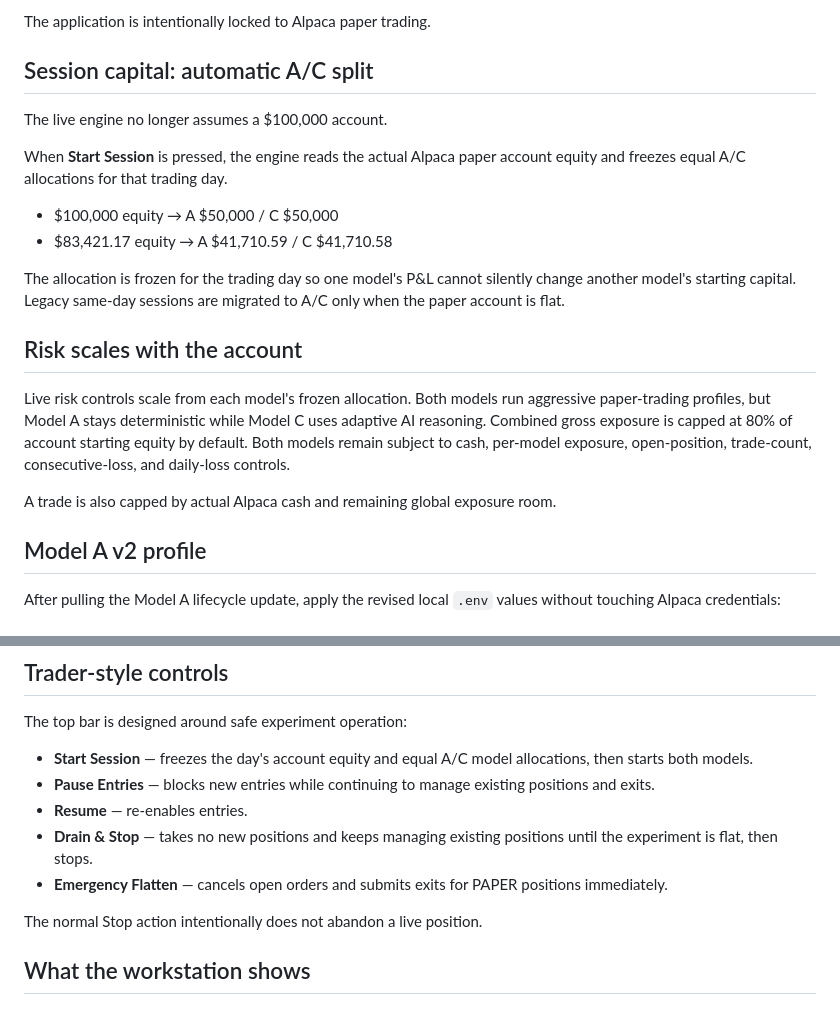
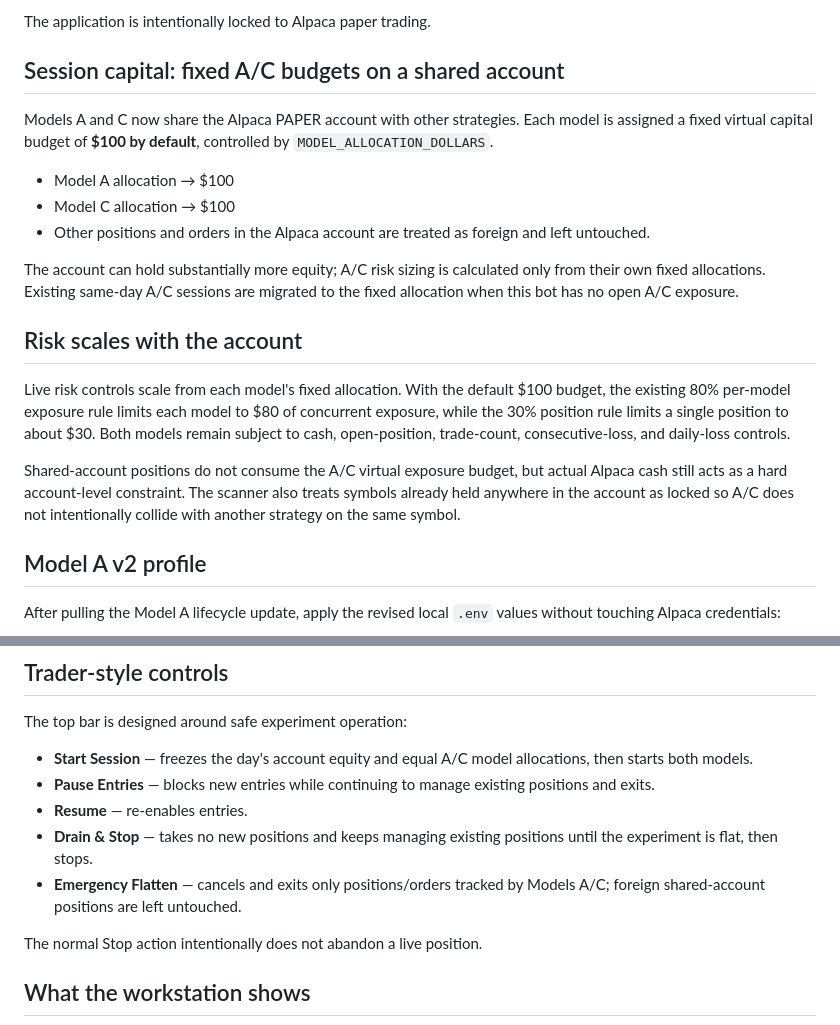
Before and after one commit to raviparam-otw/marketAnalysis, a Markdown page: README.md, 2 parts joined by grey strips. Rendered like a GitHub page.

Commit message:
Document safe shared-account $100 budgets

```diff
--- a/README.md
+++ b/README.md
@@ -7,22 +7,21 @@ A local, **paper-trading-only** A/C intraday research workstation running two in
 
 The application is intentionally locked to Alpaca paper trading.
 
-## Session capital: automatic A/C split
+## Session capital: fixed A/C budgets on a shared account
 
-The live engine no longer assumes a $100,000 account.
+Models A and C now share the Alpaca PAPER account with other strategies. Each model is assigned a fixed virtual capital budget of **$100 by default**, controlled by `MODEL_ALLOCATION_DOLLARS`.
 
-When **Start Session** is pressed, the engine reads the actual Alpaca paper account equity and freezes equal A/C allocations for that trading day.
+- Model A allocation → $100
+- Model C allocation → $100
+- Other positions and orders in the Alpaca account are treated as foreign and left untouched.
 
-- $100,000 equity → A $50,000 / C $50,000
-- $83,421.17 equity → A $41,710.59 / C $41,710.58
-
-The allocation is frozen for the trading day so one model's P&L cannot silently change another model's starting capital. Legacy same-day sessions are migrated to A/C only when the paper account is flat.
+The account can hold substantially more equity; A/C risk sizing is calculated only from their own fixed allocations. Existing same-day A/C sessions are migrated to the fixed allocation when this bot has no open A/C exposure.
 
 ## Risk scales with the account
 
-Live risk controls scale from each model's frozen allocation. Both models run aggressive paper-trading profiles, but Model A stays deterministic while Model C uses adaptive AI reasoning. Combined gross exposure is capped at 80% of account starting equity by default. Both models remain subject to cash, per-model exposure, open-position, trade-count, consecutive-loss, and daily-loss controls.
+Live risk controls scale from each model's fixed allocation. With the default $100 budget, the existing 80% per-model exposure rule limits each model to $80 of concurrent exposure, while the 30% position rule limits a single position to about $30. Both models remain subject to cash, open-position, trade-count, consecutive-loss, and daily-loss controls.
 
-A trade is also capped by actual Alpaca cash and remaining global exposure room.
+Shared-account positions do not consume the A/C virtual exposure budget, but actual Alpaca cash still acts as a hard account-level constraint. The scanner also treats symbols already held anywhere in the account as locked so A/C does not intentionally collide with another strategy on the same symbol.
 
 ## Model A v2 profile
 
@@ -141,7 +140,7 @@ The top bar is designed around safe experiment operation:
 - **Pause Entries** — blocks new entries while continuing to manage existing positions and exits.
 - **Resume** — re-enables entries.
 - **Drain & Stop** — takes no new positions and keeps managing existing positions until the experiment is flat, then stops.
-- **Emergency Flatten** — cancels open orders and submits exits for PAPER positions immediately.
+- **Emergency Flatten** — cancels and exits only positions/orders tracked by Models A/C; foreign shared-account positions are left untouched.
 
 The normal Stop action intentionally does not abandon a live position.
 
```
